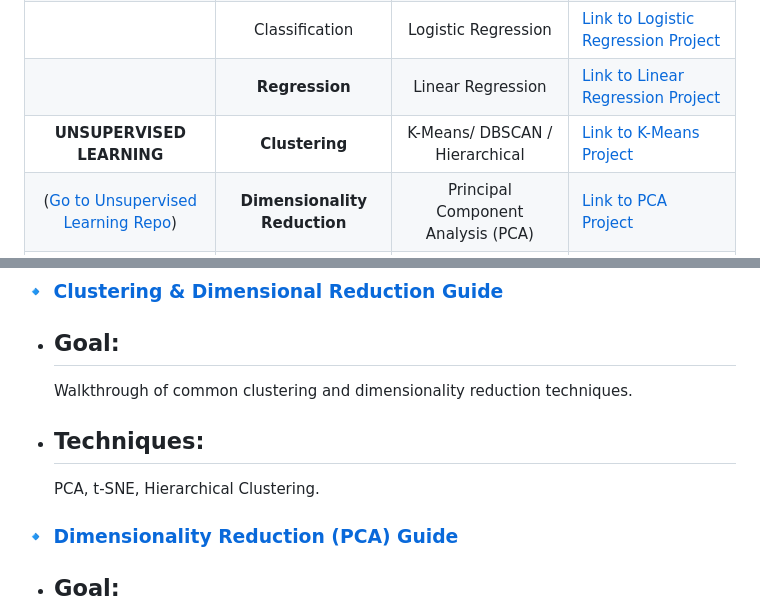
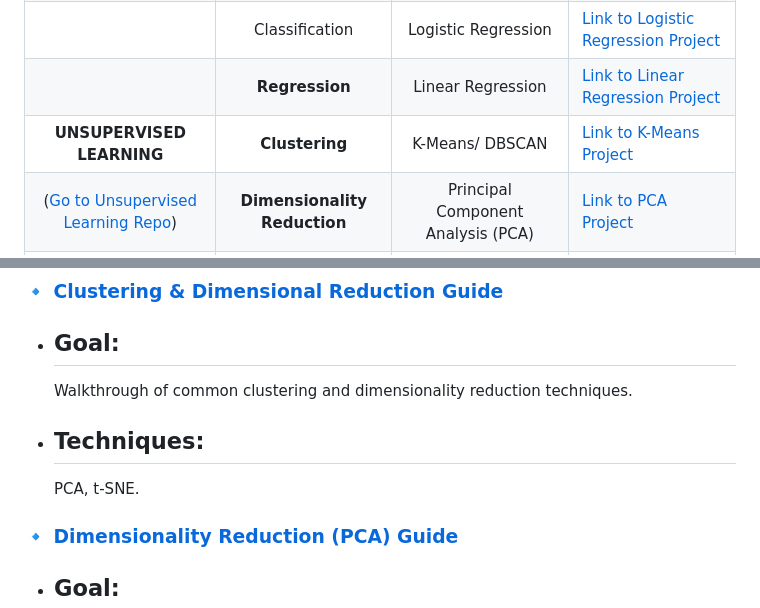
Before and after one commit to MohsenSafari83/machine-learning-projects, a Markdown page: README.md, 2 parts joined by grey strips. Rendered like a GitHub page.

```diff
--- a/README.md
+++ b/README.md
@@ -61,7 +61,7 @@ This portfolio provides structured access to all implemented machine learning al
 | | Classification | Ensemble Classifier | [Ensemble Classifier Project and document ](https://github.com/MohsenSafari83/Supervised-Learning-/tree/main/classification/Emsemble%20Classifier) |
 | | Classification | Logistic Regression | [Link to Logistic Regression Project](https://github.com/MohsenSafari83/Supervised-Learning-/tree/main/classification/Logistic%20Regression) |
 | | **Regression** | Linear Regression | [Link to Linear Regression Project](https://github.com/MohsenSafari83/Supervised-Learning-/tree/main/Linear%20Regression) |
-| **UNSUPERVISED LEARNING** | **Clustering** | K-Means/ DBSCAN / Hierarchical | [Link to K-Means Project](https://github.com/MohsenSafari83/Unsupervised-Learning-/tree/main/project) |
+| **UNSUPERVISED LEARNING** | **Clustering** | K-Means/ DBSCAN | [Link to K-Means Project](https://github.com/MohsenSafari83/Unsupervised-Learning-/tree/main/project) |
 | ([Go to Unsupervised Learning Repo](https://github.com/MohsenSafari83/Unsupervised-Learning-)) | **Dimensionality Reduction** | Principal Component Analysis (PCA) | [Link to PCA Project](https://github.com/MohsenSafari83/Unsupervised-Learning-/tree/main/docs) |
 | | **Association Rules** | **Apriori Algorithm** | [Apriori Association Rules](https://github.com/MohsenSafari83/Apriori-Association-Rules) |
 
@@ -299,7 +299,7 @@ Explore how **Ensemble Learning** combines weak models to improve prediction acc
 - ## **Goal:**
   Walkthrough of common clustering and dimensionality reduction techniques.
 - ## **Techniques:**
-  PCA, t-SNE, Hierarchical Clustering.
+  PCA, t-SNE.
 
 ### 🔹 [Dimensionality Reduction (PCA) Guide](https://github.com/MohsenSafari83/Unsupervised-Learning-/tree/main/docs)
 - ## **Goal:**
```
